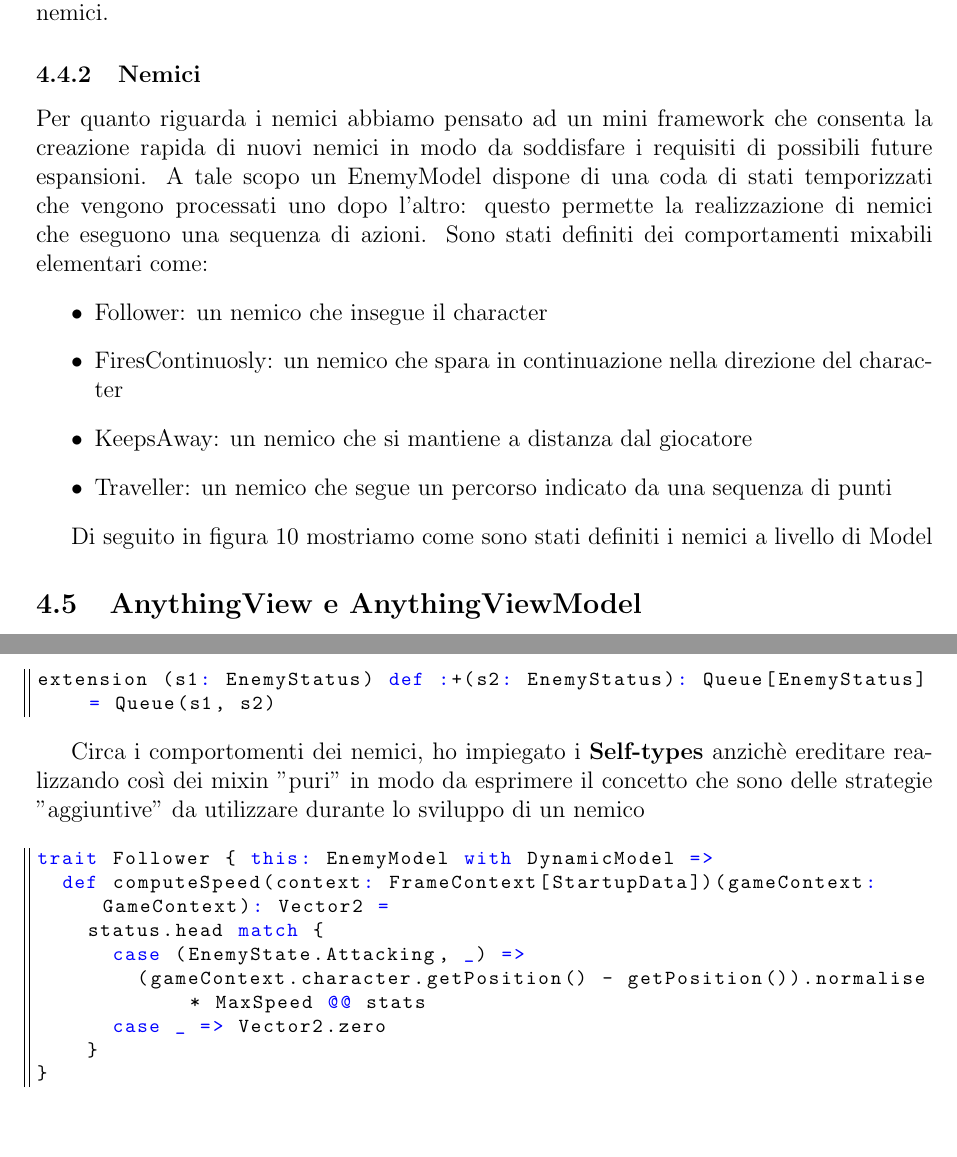
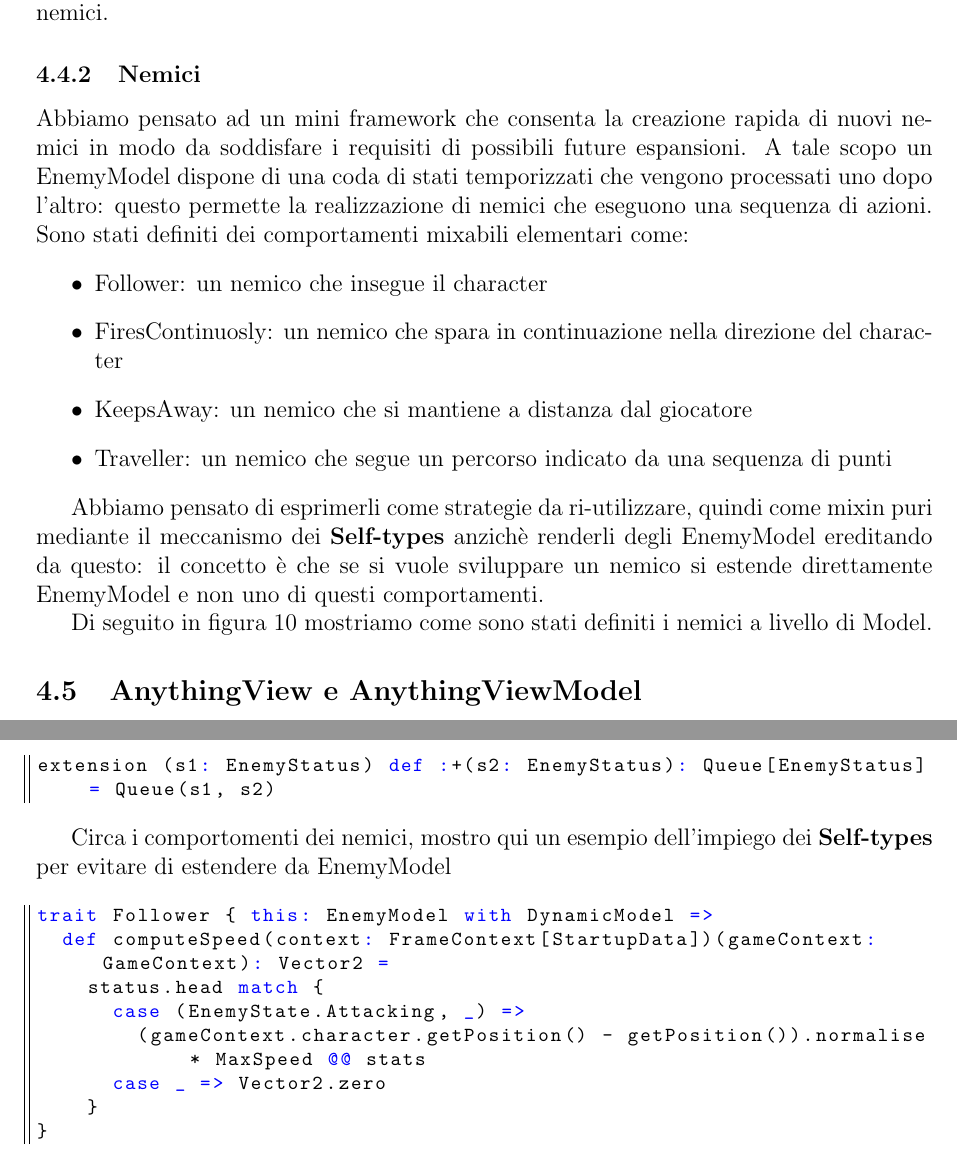
Before and after one commit to federicomazzini3/pps-lns, a LaTeX document (doc/report/lostnsouls-report.tex, which reads doc/report/sections/alan-implementation.tex, doc/report/sections/detail-design.tex): two parts of pages 28 and 39 of 62, joined at a grey line, cut so that both start at the same text, the shorter picture padded with empty space. Compiled offline with pdfLaTeX.

Commit message:
Report: enemies update

```diff
--- a/doc/report/sections/alan-implementation.tex
+++ b/doc/report/sections/alan-implementation.tex
@@ -171,7 +171,7 @@ Per quanto riguarda il mini framework per lo sviluppo di nemici ho applicato il
 extension (s1: EnemyStatus) def :+(s2: EnemyStatus): Queue[EnemyStatus] = Queue(s1, s2)
 \end{lstlisting}
 
-Circa i comportomenti dei nemici, ho impiegato i \textbf{Self-types} anzichè ereditare realizzando così dei mixin "puri" in modo da esprimere il concetto che sono delle strategie "aggiuntive" da utilizzare durante lo sviluppo di un nemico
+Circa i comportomenti dei nemici, mostro qui un esempio dell'impiego dei \textbf{Self-types} per evitare di estendere da EnemyModel
 \begin{lstlisting}[language=Scala]
 trait Follower { this: EnemyModel with DynamicModel =>
   def computeSpeed(context: FrameContext[StartupData])(gameContext: GameContext): Vector2 =
--- a/doc/report/sections/detail-design.tex
+++ b/doc/report/sections/detail-design.tex
@@ -88,7 +88,7 @@ Abbiamo deciso di inglobare il comportamento nei Model con il metodo update, ma
 
 \subsubsection{Nemici}
 
-Per quanto riguarda i nemici abbiamo pensato ad un mini framework che consenta la creazione rapida di nuovi nemici in modo da soddisfare i requisiti di possibili future espansioni.
+Abbiamo pensato ad un mini framework che consenta la creazione rapida di nuovi nemici in modo da soddisfare i requisiti di possibili future espansioni.
 A tale scopo un EnemyModel dispone di una coda di stati temporizzati che vengono processati uno dopo l'altro: questo permette la realizzazione di nemici che eseguono una sequenza di azioni.
 Sono stati definiti dei comportamenti mixabili elementari come:
 \begin{itemize}
@@ -98,7 +98,9 @@ Sono stati definiti dei comportamenti mixabili elementari come:
     \item Traveller: un nemico che segue un percorso indicato da una sequenza di punti
 \end{itemize}
 
-Di seguito in figura 10 mostriamo come sono stati definiti i nemici a livello di Model
+Abbiamo pensato di esprimerli come strategie da ri-utilizzare, quindi come mixin puri mediante il meccanismo dei \textbf{Self-types} anzichè renderli degli EnemyModel ereditando da questo: il concetto è che se si vuole sviluppare un nemico si estende direttamente EnemyModel e non uno di questi comportamenti.
+
+Di seguito in figura 10 mostriamo come sono stati definiti i nemici a livello di Model.
 
 \begin{figure}[!hbt]
     \centering
```
Also changed, not shown: doc/report/img/Enemies.jpg, 1 other file.
